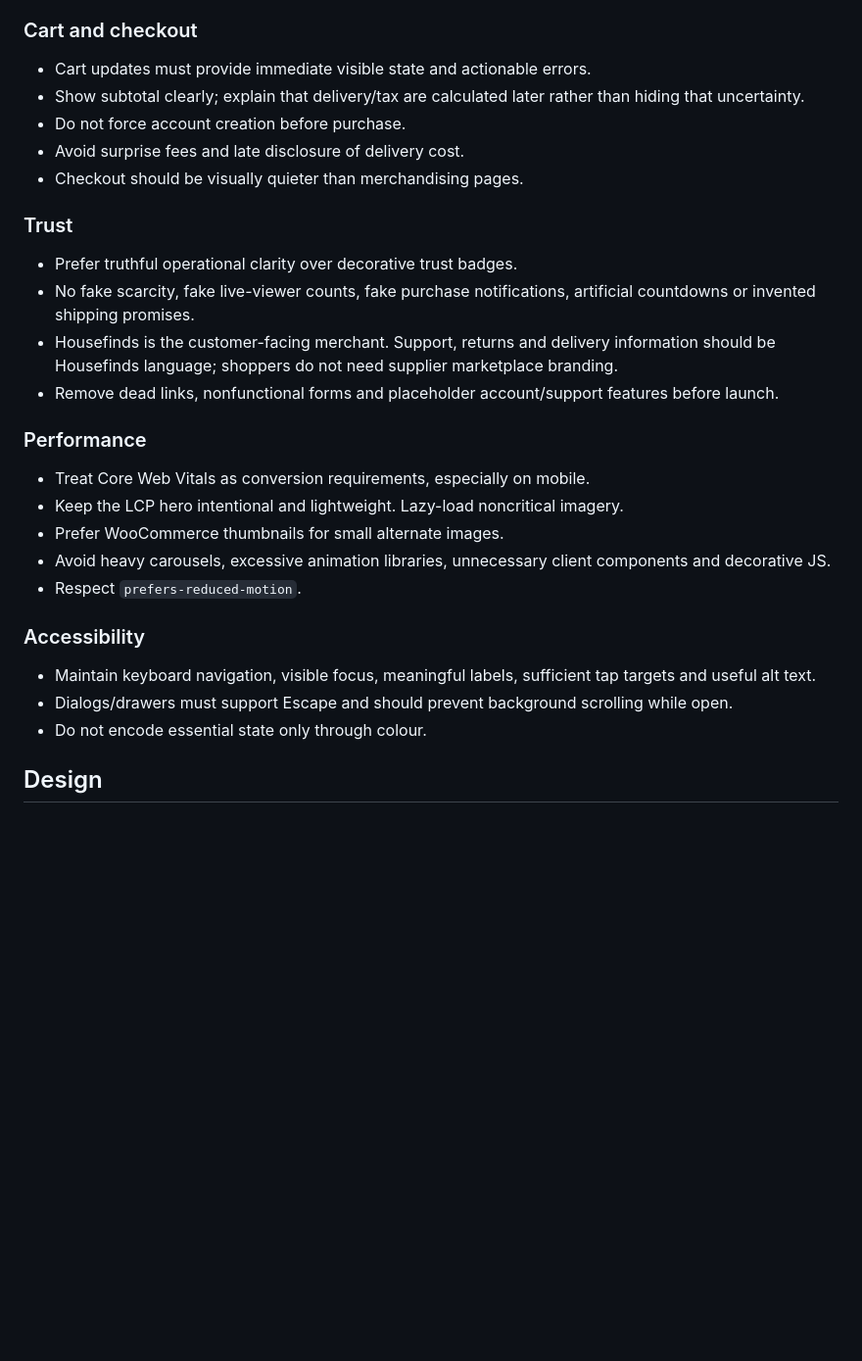
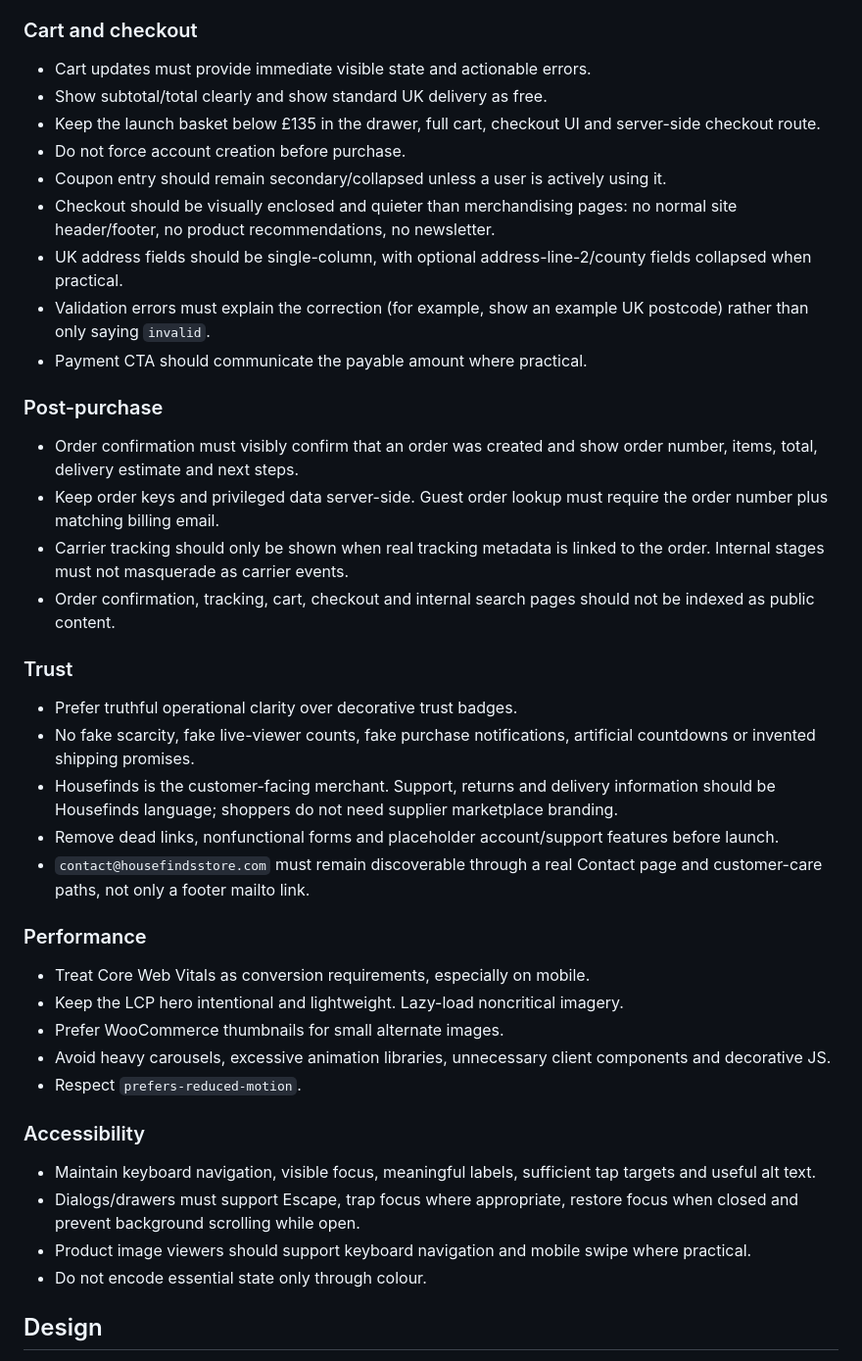
Before and after one commit to carlosesl1/housefinds, a Markdown page: storefront/AGENTS.md, the part around one of its changes. Shown at 98% size. Drawn GitHub-style; blank space fills up the shorter version.

Commit message:
docs: encode current UK launch commerce rules for future agents

```diff
--- a/storefront/AGENTS.md
+++ b/storefront/AGENTS.md
@@ -48,16 +66,27 @@ Use these rules as defaults unless a product-specific test or clear business con
 
 ### Cart and checkout
 - Cart updates must provide immediate visible state and actionable errors.
-- Show subtotal clearly; explain that delivery/tax are calculated later rather than hiding that uncertainty.
+- Show subtotal/total clearly and show standard UK delivery as free.
+- Keep the launch basket below £135 in the drawer, full cart, checkout UI and server-side checkout route.
 - Do not force account creation before purchase.
-- Avoid surprise fees and late disclosure of delivery cost.
-- Checkout should be visually quieter than merchandising pages.
+- Coupon entry should remain secondary/collapsed unless a user is actively using it.
+- Checkout should be visually enclosed and quieter than merchandising pages: no normal site header/footer, no product recommendations, no newsletter.
+- UK address fields should be single-column, with optional address-line-2/county fields collapsed when practical.
+- Validation errors must explain the correction (for example, show an example UK postcode) rather than only saying `invalid`.
+- Payment CTA should communicate the payable amount where practical.
+
+### Post-purchase
+- Order confirmation must visibly confirm that an order was created and show order number, items, total, delivery estimate and next steps.
+- Keep order keys and privileged data server-side. Guest order lookup must require the order number plus matching billing email.
+- Carrier tracking should only be shown when real tracking metadata is linked to the order. Internal stages must not masquerade as carrier events.
+- Order confirmation, tracking, cart, checkout and internal search pages should not be indexed as public content.
 
 ### Trust
 - Prefer truthful operational clarity over decorative trust badges.
 - No fake scarcity, fake live-viewer counts, fake purchase notifications, artificial countdowns or invented shipping promises.
 - Housefinds is the customer-facing merchant. Support, returns and delivery information should be Housefinds language; shoppers do not need supplier marketplace branding.
 - Remove dead links, nonfunctional forms and placeholder account/support features before launch.
+- `contact@housefindsstore.com` must remain discoverable through a real Contact page and customer-care paths, not only a footer mailto link.
 
 ### Performance
 - Treat Core Web Vitals as conversion requirements, especially on mobile.
@@ -68,7 +97,8 @@ Use these rules as defaults unless a product-specific test or clear business con
 
 ### Accessibility
 - Maintain keyboard navigation, visible focus, meaningful labels, sufficient tap targets and useful alt text.
-- Dialogs/drawers must support Escape and should prevent background scrolling while open.
+- Dialogs/drawers must support Escape, trap focus where appropriate, restore focus when closed and prevent background scrolling while open.
+- Product image viewers should support keyboard navigation and mobile swipe where practical.
 - Do not encode essential state only through colour.
 
 ## Design
```
Also changed, not shown: other parts of storefront/AGENTS.md (+21 -3 lines).
